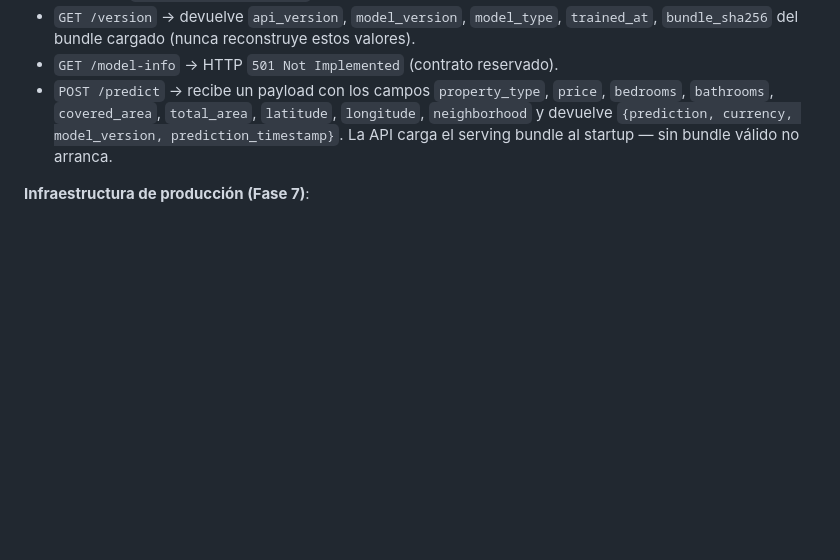
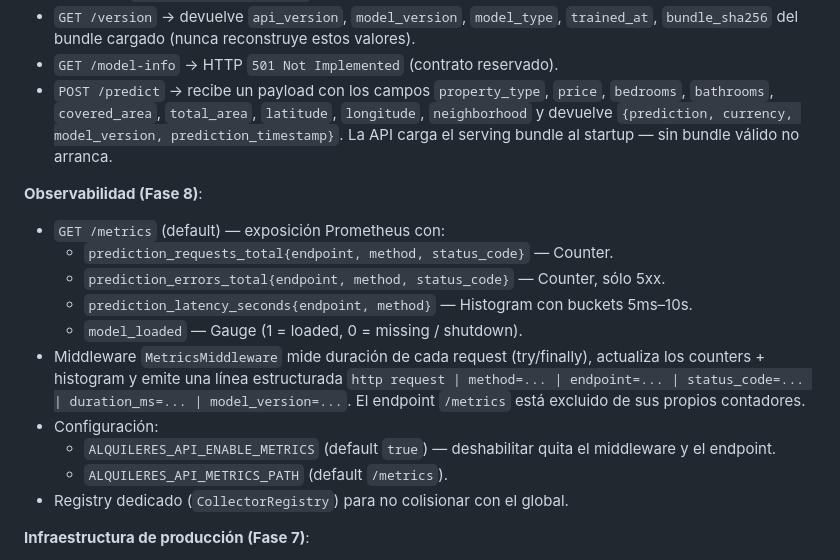
Before and after one commit to CarlosGardel1891/alquileres-uy, a Markdown page: README.md, the part around the change. Drawn GitHub-style; blank space fills up the shorter version.

Commit message:
docs: document Prometheus metrics + observability section
README gains a Fase 8 subsection listing the four metrics (with their
label sets), the middleware behaviour (try/finally observation,
/metrics self-exclusion, structured log line), the two new env vars
(ENABLE_METRICS, METRICS_PATH), and the dedicated registry note.
No sample commands are exercised in tests — the endpoint contract
is covered by tests/api/test_metrics.py.

```diff
--- a/README.md
+++ b/README.md
@@ -371,6 +371,19 @@ Endpoints:
 - `GET /model-info` → HTTP `501 Not Implemented` (contrato reservado).
 - `POST /predict` → recibe un payload con los campos `property_type`, `price`, `bedrooms`, `bathrooms`, `covered_area`, `total_area`, `latitude`, `longitude`, `neighborhood` y devuelve `{prediction, currency, model_version, prediction_timestamp}`. La API carga el serving bundle al startup — sin bundle válido no arranca.
 
+**Observabilidad (Fase 8)**:
+
+- `GET /metrics` (default) — exposición Prometheus con:
+  - `prediction_requests_total{endpoint, method, status_code}` — Counter.
+  - `prediction_errors_total{endpoint, method, status_code}` — Counter, sólo 5xx.
+  - `prediction_latency_seconds{endpoint, method}` — Histogram con buckets 5ms–10s.
+  - `model_loaded` — Gauge (1 = loaded, 0 = missing / shutdown).
+- Middleware `MetricsMiddleware` mide duración de cada request (try/finally), actualiza los counters + histogram y emite una línea estructurada `http request | method=... | endpoint=... | status_code=... | duration_ms=... | model_version=...`. El endpoint `/metrics` está excluido de sus propios contadores.
+- Configuración:
+  - `ALQUILERES_API_ENABLE_METRICS` (default `true`) — deshabilitar quita el middleware y el endpoint.
+  - `ALQUILERES_API_METRICS_PATH` (default `/metrics`).
+- Registry dedicado (`CollectorRegistry`) para no colisionar con el global.
+
 **Infraestructura de producción (Fase 7)**:
 
 - Middleware `RequestIdMiddleware` — cada request gana / mantiene el header `X-Request-ID`; el id viaja por un `ContextVar` para logs y se echoa en toda respuesta (incluso las de error).
```
